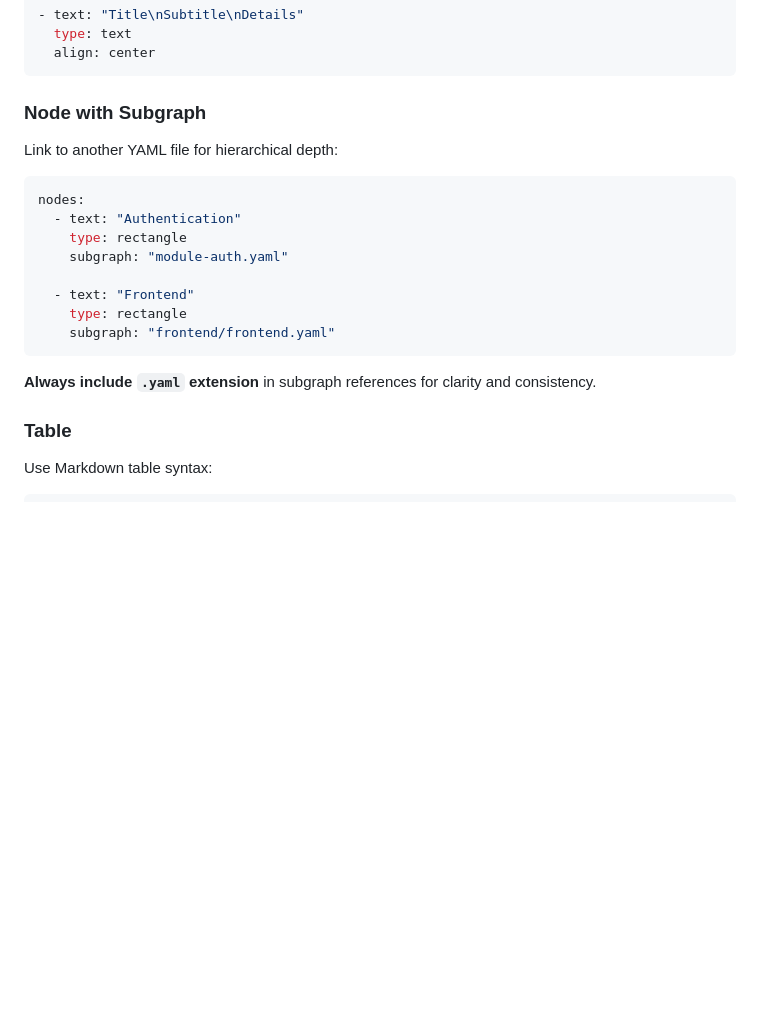
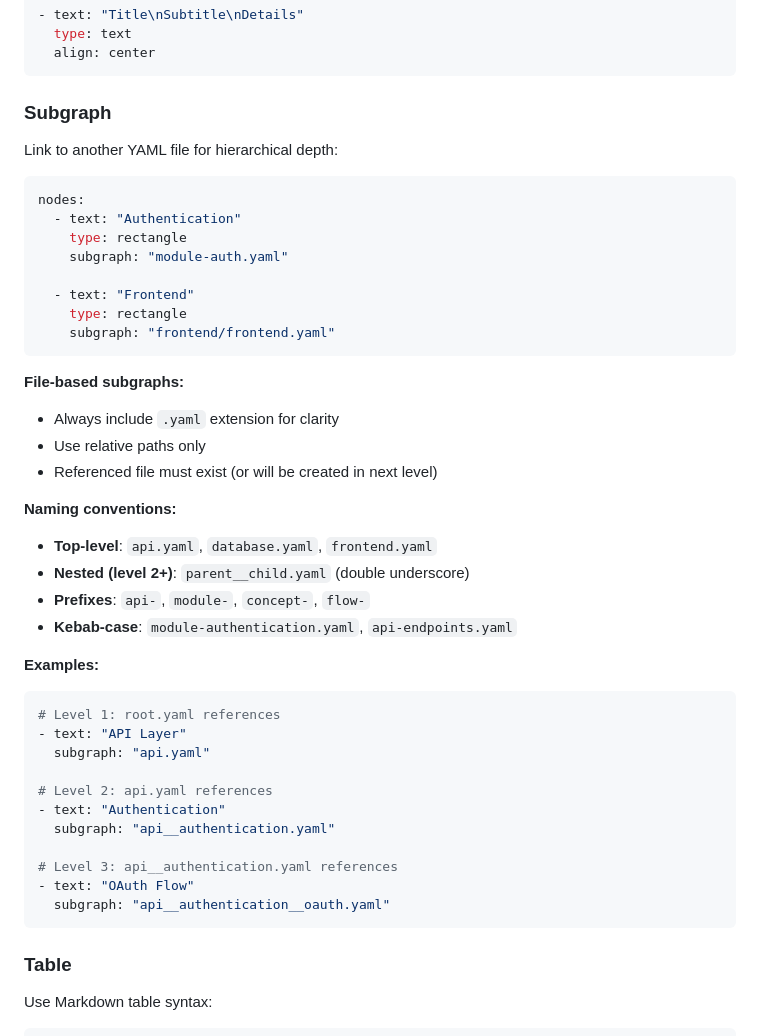
Before and after one commit to jysh1214/inf, a Markdown page: SKILL.md, the part around one of its changes. GitHub-like rendering; blank space fills up the shorter version.

````diff
--- a/SKILL.md
+++ b/SKILL.md
@@ -116,7 +76,7 @@ URLs are automatically detected and highlighted in any node type (clickable with
   align: center
 ```
 
-### Node with Subgraph
+### Subgraph
 
 Link to another YAML file for hierarchical depth:
 
@@ -131,7 +91,31 @@ nodes:
     subgraph: "frontend/frontend.yaml"
 ```
 
-**Always include `.yaml` extension** in subgraph references for clarity and consistency.
+**File-based subgraphs:**
+- Always include `.yaml` extension for clarity
+- Use relative paths only
+- Referenced file must exist (or will be created in next level)
+
+**Naming conventions:**
+- **Top-level**: `api.yaml`, `database.yaml`, `frontend.yaml`
+- **Nested (level 2+)**: `parent__child.yaml` (double underscore)
+- **Prefixes**: `api-`, `module-`, `concept-`, `flow-`
+- **Kebab-case**: `module-authentication.yaml`, `api-endpoints.yaml`
+
+**Examples:**
+```yaml
+# Level 1: root.yaml references
+- text: "API Layer"
+  subgraph: "api.yaml"
+
+# Level 2: api.yaml references
+- text: "Authentication"
+  subgraph: "api__authentication.yaml"
+
+# Level 3: api__authentication.yaml references
+- text: "OAuth Flow"
+  subgraph: "api__authentication__oauth.yaml"
+```
 
 ### Table
 
````
Also changed, not shown: other parts of SKILL.md (+0 -40 lines).
